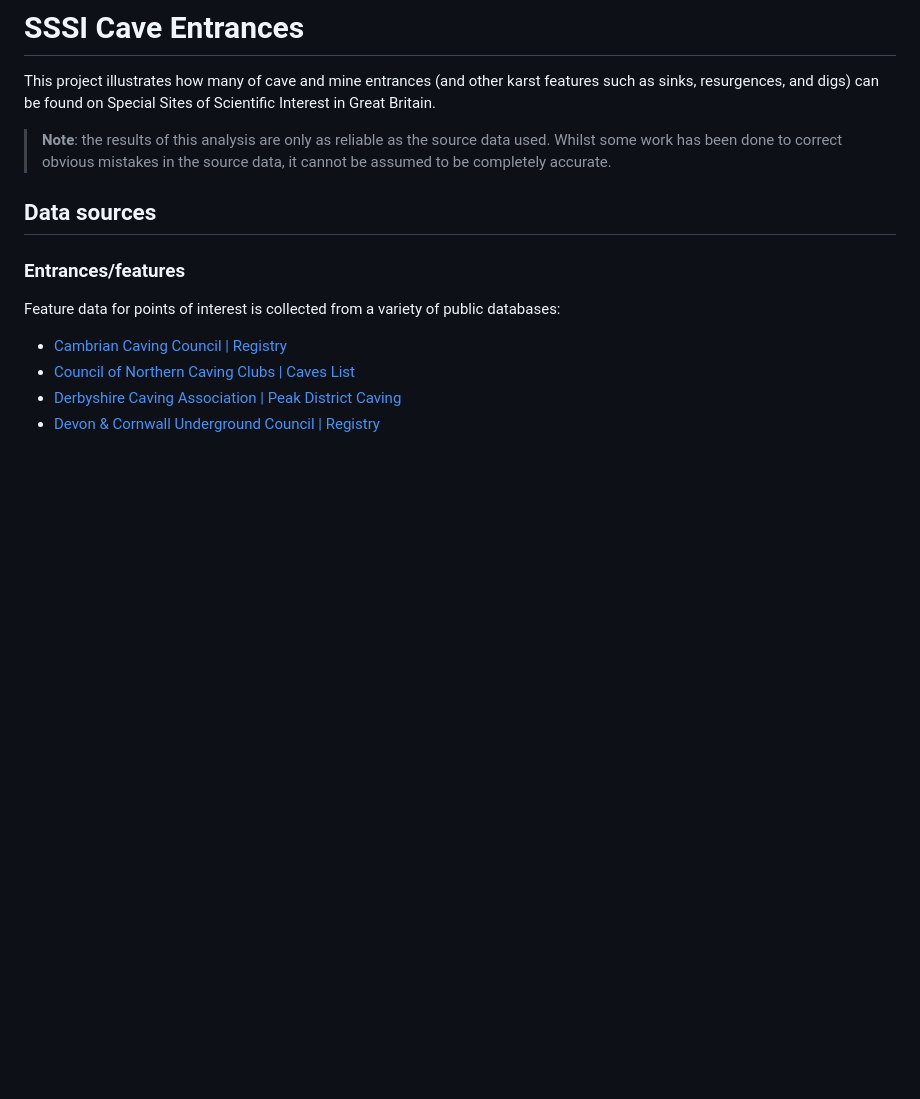
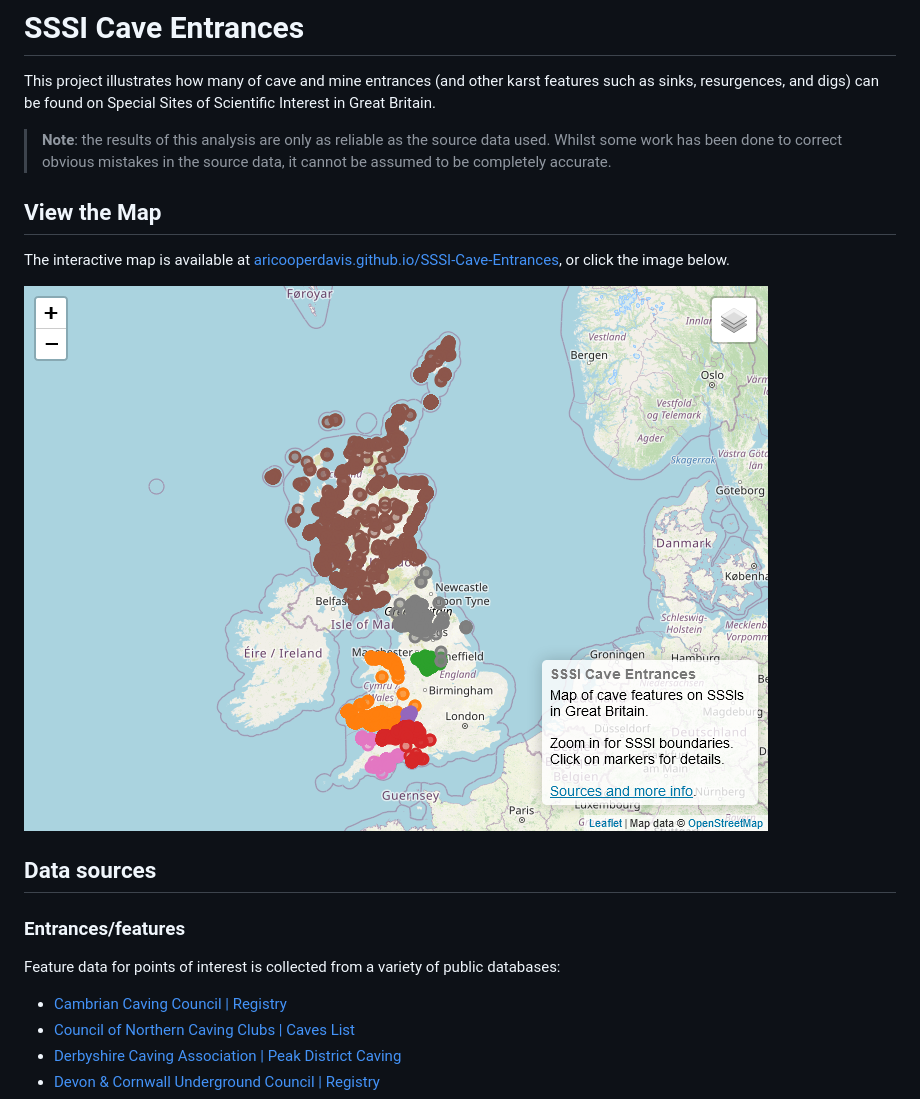
Before and after one commit to aricooperdavis/SSSI-Cave-Entrances, a Markdown page: README.md, the part around the change. GitHub-like rendering; pictures changed too: screenshot.png (added); blank space fills up the shorter version.

Commit message:
Added screenshot

```diff
--- a/README.md
+++ b/README.md
@@ -2,6 +2,11 @@
 This project illustrates how many of cave and mine entrances (and other karst features such as sinks, resurgences, and digs) can be found on Special Sites of Scientific Interest in Great Britain.
 
 > **Note**: the results of this analysis are only as reliable as the source data used. Whilst some work has been done to correct obvious mistakes in the source data, it cannot be assumed to be completely accurate.
+
+## View the Map
+The interactive map is available at [aricooperdavis.github.io/SSSI-Cave-Entrances](https://aricooperdavis.github.io/SSSI-Cave-Entrances/), or click the image below.
+
+[![View the Map](screenshot.png)](https://aricooperdavis.github.io/SSSI-Cave-Entrances/)
 
 ## Data sources
 ### Entrances/features
```
